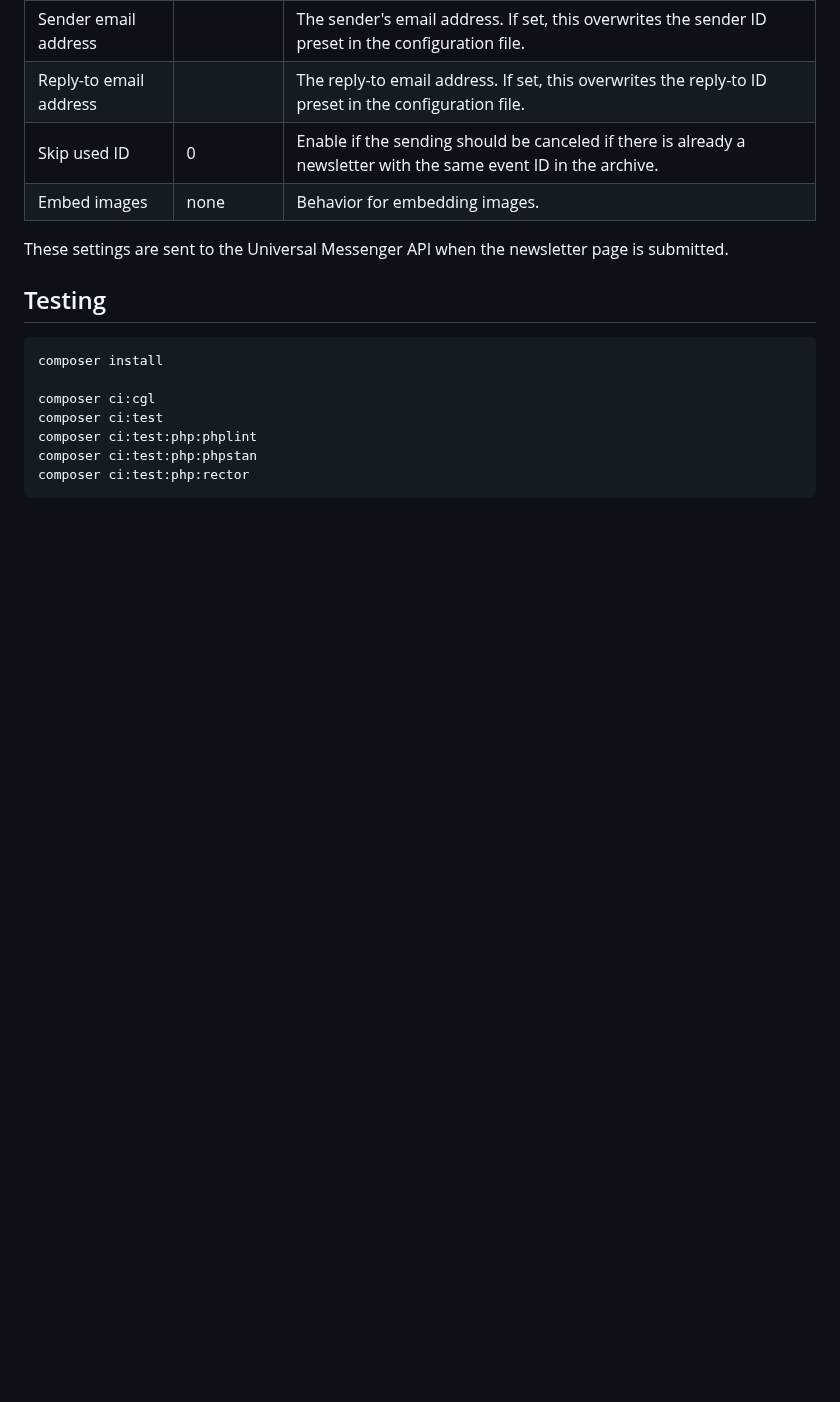
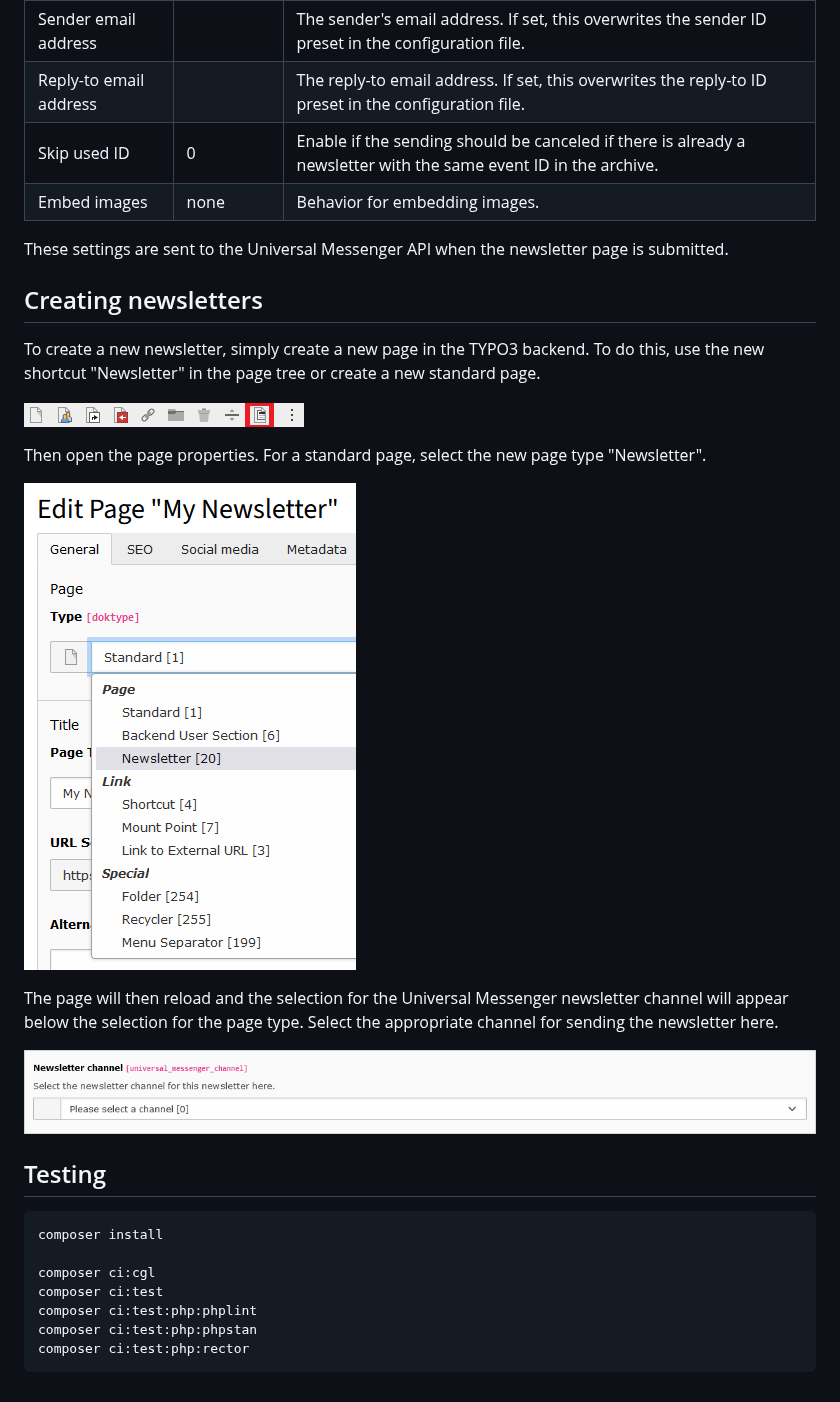
Before and after one commit to netresearch/t3x-universal-messenger, a Markdown page: README.md, the part around the change. Drawn GitHub-style; pictures changed too: Documentation/Newsletter-Step-1.png (added), Documentation/Newsletter-Step-2.png (added), Documentation/Newsletter-Step-3.png (added); blank space fills up the shorter version.

````diff
--- a/README.md
+++ b/README.md
@@ -141,6 +141,21 @@ Each newsletter channel can also be configured with additional settings (a new i
 These settings are sent to the Universal Messenger API when the newsletter page is submitted.
 
 
+## Creating newsletters
+To create a new newsletter, simply create a new page in the TYPO3 backend. To do this, use the new shortcut
+"Newsletter" in the page tree or create a new standard page.
+
+![Create new newsletter page](Documentation/Newsletter-Step-1.png)
+
+Then open the page properties. For a standard page, select the new page type "Newsletter".
+
+![Select page type](Documentation/Newsletter-Step-2.png)
+
+The page will then reload and the selection for the Universal Messenger newsletter channel will appear below the
+selection for the page type. Select the appropriate channel for sending the newsletter here.
+
+![Select newsletter channel](Documentation/Newsletter-Step-3.png)
+
 ## Testing
 ```bash
 composer install
````
